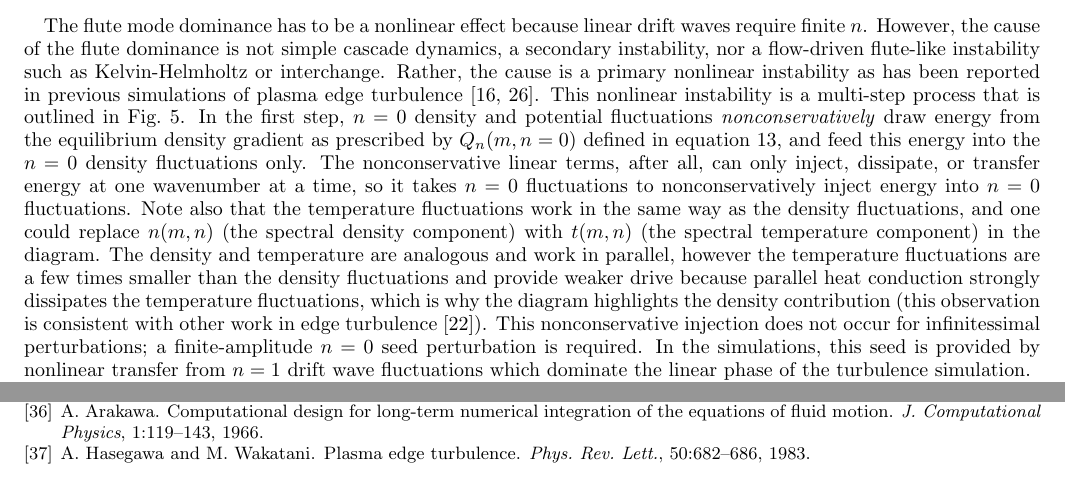
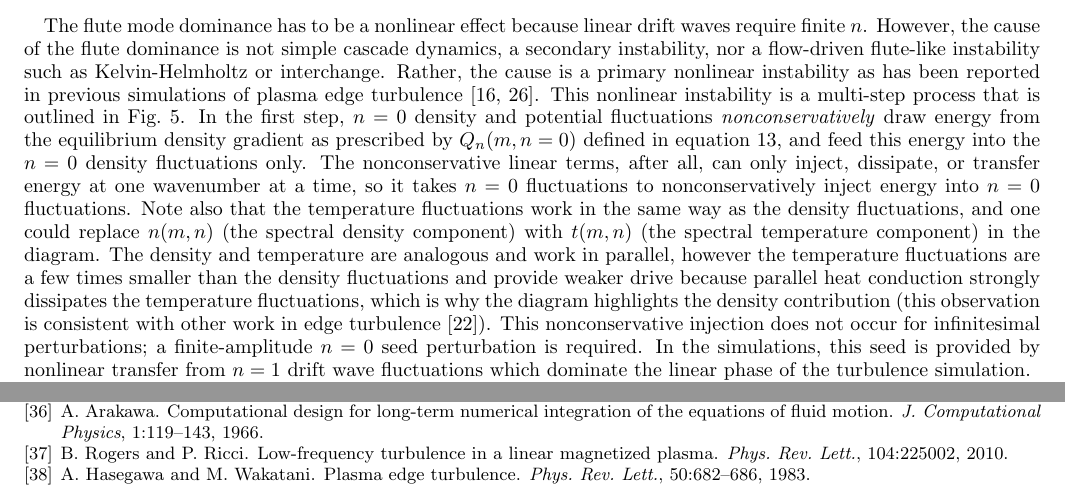
Before and after one commit to brettcfriedman/Energy-Dynamics-Paper, a LaTeX paper (energy_dynamics.tex, which reads refs.bib): two parts of pages 7 and 16 of 16, joined at a grey line, cut so that both start at the same text. Compiled offline with pdfLaTeX.

Commit message:
June 4 small updates

```diff
--- a/energy_dynamics.tex
+++ b/energy_dynamics.tex
@@ -430,7 +430,7 @@ parallel heat conduction strongly dissipates the temperature
 fluctuations, which is why the diagram highlights the density
 contribution (this observation is consistent with other work in edge turbulence~\cite{zeiler1997}).
  This nonconservative injection does not occur for
-infinitessimal perturbations; a finite-amplitude $n=0$ seed
+infinitesimal perturbations; a finite-amplitude $n=0$ seed
 perturbation is required.  In the simulations, this seed is provided
 by nonlinear transfer from $n=1$ drift wave fluctuations which
 dominate the linear phase of the turbulence simulation.
--- a/refs.bib
+++ b/refs.bib
@@ -207,6 +207,15 @@ YEAR = {1966}  }
   year =         {1985},
   volume =    55,
   pages =     {1098}
+}
+
+@Article{rogers2010,
+  author =       {B. Rogers and P. Ricci},
+  title =        {Low-frequency turbulence in a linear magnetized plasma},
+  journal =      PRL,
+  year =         {2010},
+  volume =    104,
+  pages =     {225002}
 }
 
 @Article{nordman1993,
```
Also changed, not shown: energy_dynamics.pdf.
